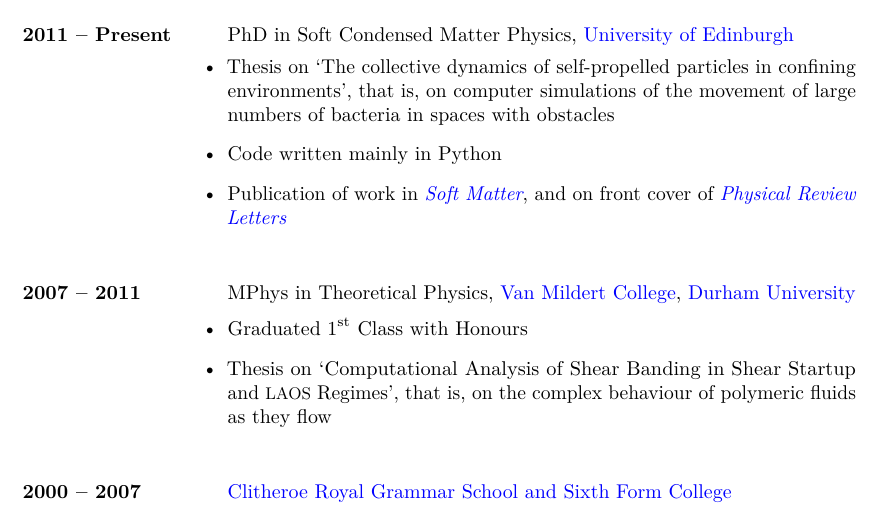
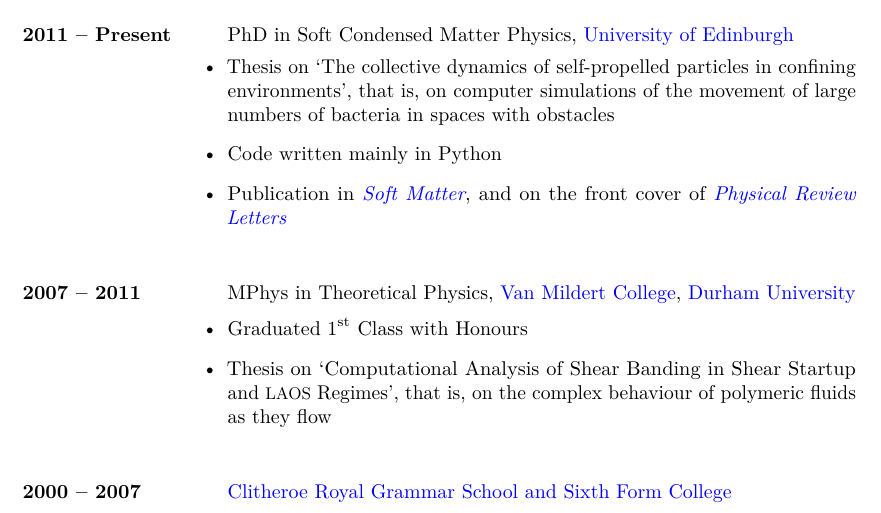
Before and after one commit to eddiejessup/seavreeze, a LaTeX CV (cv_elliot_marsden.tex): part of page 1 of 3, cut so that both start at the same text. Compiled offline with pdfLaTeX.

Commit message:
Remove unnecessary phrase in publication details

```diff
--- a/cv_elliot_marsden.tex
+++ b/cv_elliot_marsden.tex
@@ -32,7 +32,7 @@
             \begin{itemize-noindent}
                 \item{\tabfill{Thesis on `The collective dynamics of self-propelled particles in confining environments', that is, on computer simulations of the movement of large numbers of bacteria in spaces with obstacles}}
                 \item{Code written mainly in Python}
-                \item{\tabfill{Publication of work in \textit{\href{http://dx.doi.org/10.1039/C3SM52358F}{Soft Matter}}, and on front cover of \textit{\href{http://dx.doi.org/10.1103/PhysRevLett.113.268101}{Physical Review Letters}}}}
+                \item{\tabfill{Publication in \textit{\href{http://dx.doi.org/10.1039/C3SM52358F}{Soft Matter}}, and on the front cover of \textit{\href{http://dx.doi.org/10.1103/PhysRevLett.113.268101}{Physical Review Letters}}}}
             \end{itemize-noindent}
         }
 
```
